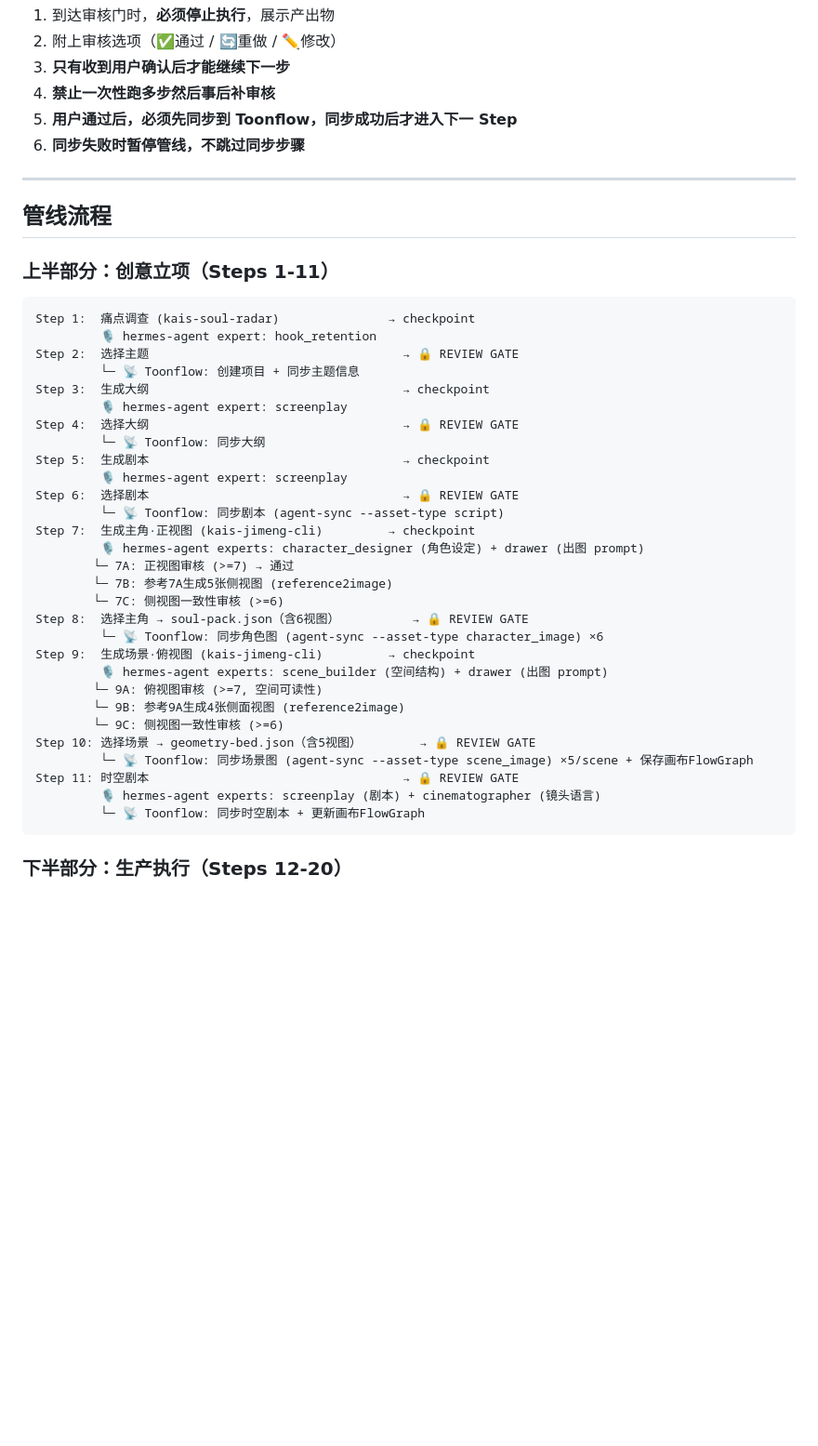
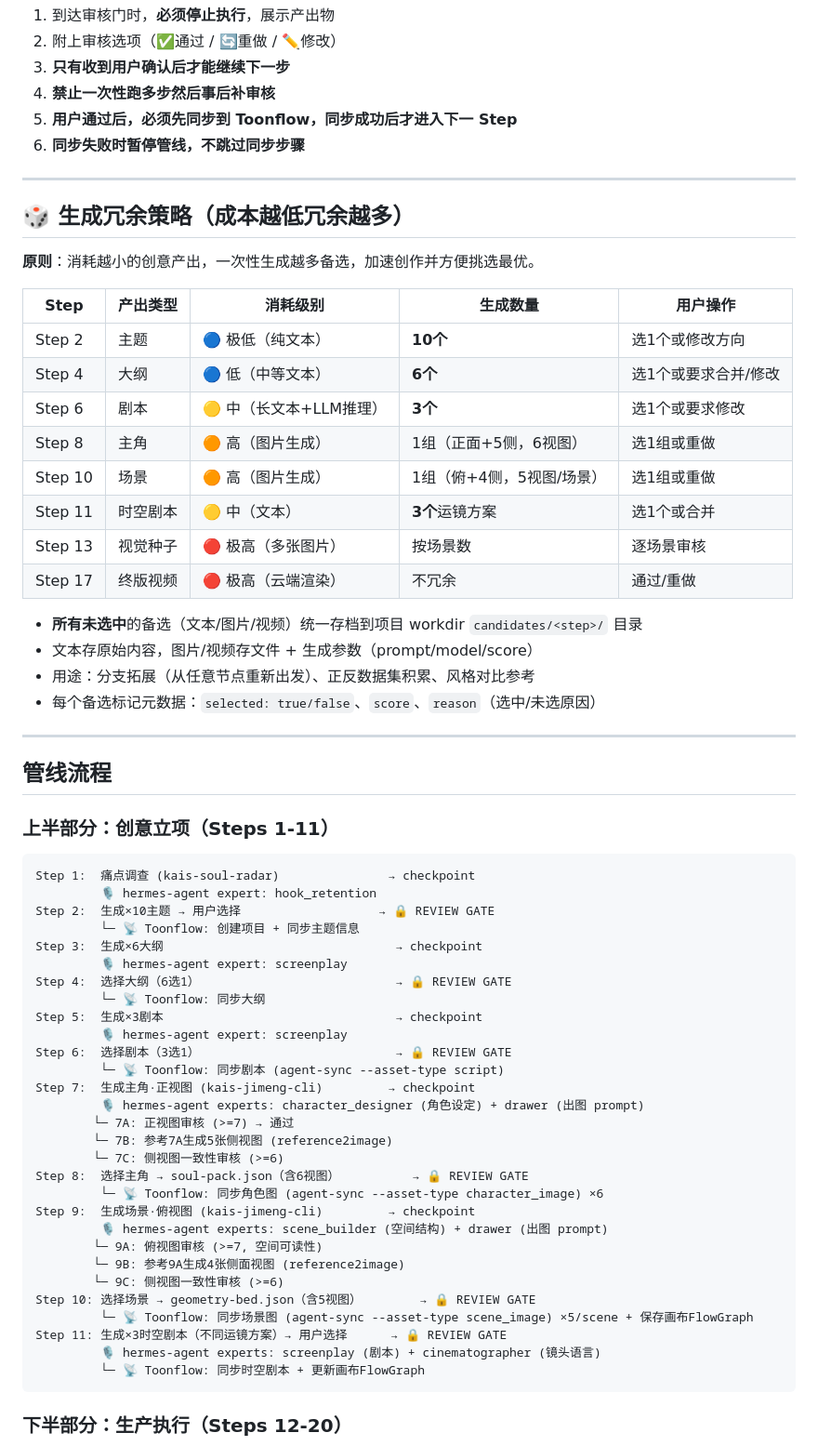
Before and after one commit to kaiger666888/kais-movie-agent, a Markdown page: SKILL.md, the part around the change. Shown at 93% size. Drawn GitHub-style; blank space fills up the shorter version.

Commit message:
feat: 生成冗余策略 - 成本越低冗余越多 + 全量备选存档

````diff
--- a/SKILL.md
+++ b/SKILL.md
@@ -107,6 +107,28 @@ TTS     → exec curl → gold-team :8002/api/v1/tasks (type: tts)
 
 ---
 
+## 🎲 生成冗余策略（成本越低冗余越多）
+
+**原则**：消耗越小的创意产出，一次性生成越多备选，加速创作并方便挑选最优。
+
+| Step | 产出类型 | 消耗级别 | 生成数量 | 用户操作 |
+|------|---------|---------|---------|---------|
+| Step 2 | 主题 | 🔵 极低（纯文本） | **10个** | 选1个或修改方向
+| Step 4 | 大纲 | 🔵 低（中等文本） | **6个** | 选1个或要求合并/修改 |
+| Step 6 | 剧本 | 🟡 中（长文本+LLM推理） | **3个** | 选1个或要求修改 |
+| Step 8 | 主角 | 🟠 高（图片生成） | 1组（正面+5侧，6视图） | 选1组或重做 |
+| Step 10 | 场景 | 🟠 高（图片生成） | 1组（俯+4侧，5视图/场景） | 选1组或重做 |
+| Step 11 | 时空剧本 | 🟡 中（文本） | **3个**运镜方案 | 选1个或合并 |
+| Step 13 | 视觉种子 | 🔴 极高（多张图片） | 按场景数 | 逐场景审核 |
+| Step 17 | 终版视频 | 🔴 极高（云端渲染） | 不冗余 | 通过/重做 |
+
+- **所有未选中**的备选（文本/图片/视频）统一存档到项目 workdir `candidates/<step>/` 目录
+- 文本存原始内容，图片/视频存文件 + 生成参数（prompt/model/score）
+- 用途：分支拓展（从任意节点重新出发）、正反数据集积累、风格对比参考
+- 每个备选标记元数据：`selected: true/false`、`score`、`reason`（选中/未选原因）
+
+---
+
 ## 管线流程
 
 ### 上半部分：创意立项（Steps 1-11）
@@ -114,15 +136,15 @@ TTS     → exec curl → gold-team :8002/api/v1/tasks (type: tts)
 ```
 Step 1:  痛点调查 (kais-soul-radar)               → checkpoint
          🎙️ hermes-agent expert: hook_retention
-Step 2:  选择主题                                   → 🔒 REVIEW GATE
+Step 2:  生成×10主题 → 用户选择                   → 🔒 REVIEW GATE
          └─ 📡 Toonflow: 创建项目 + 同步主题信息
-Step 3:  生成大纲                                   → checkpoint
+Step 3:  生成×6大纲                                → checkpoint
          🎙️ hermes-agent expert: screenplay
-Step 4:  选择大纲                                   → 🔒 REVIEW GATE
+Step 4:  选择大纲（6选1）                           → 🔒 REVIEW GATE
          └─ 📡 Toonflow: 同步大纲
-Step 5:  生成剧本                                   → checkpoint
+Step 5:  生成×3剧本                                → checkpoint
          🎙️ hermes-agent expert: screenplay
-Step 6:  选择剧本                                   → 🔒 REVIEW GATE
+Step 6:  选择剧本（3选1）                           → 🔒 REVIEW GATE
          └─ 📡 Toonflow: 同步剧本 (agent-sync --asset-type script)
 Step 7:  生成主角·正视图 (kais-jimeng-cli)         → checkpoint
          🎙️ hermes-agent experts: character_designer (角色设定) + drawer (出图 prompt)
@@ -138,7 +160,7 @@ Step 9:  生成场景·俯视图 (kais-jimeng-cli)         → checkpoint
         └─ 9C: 侧视图一致性审核 (>=6)
 Step 10: 选择场景 → geometry-bed.json（含5视图）        → 🔒 REVIEW GATE
          └─ 📡 Toonflow: 同步场景图 (agent-sync --asset-type scene_image) ×5/scene + 保存画布FlowGraph
-Step 11: 时空剧本                                   → 🔒 REVIEW GATE
+Step 11: 生成×3时空剧本（不同运镜方案）→ 用户选择      → 🔒 REVIEW GATE
          🎙️ hermes-agent experts: screenplay (剧本) + cinematographer (镜头语言)
          └─ 📡 Toonflow: 同步时空剧本 + 更新画布FlowGraph
 ```
````
